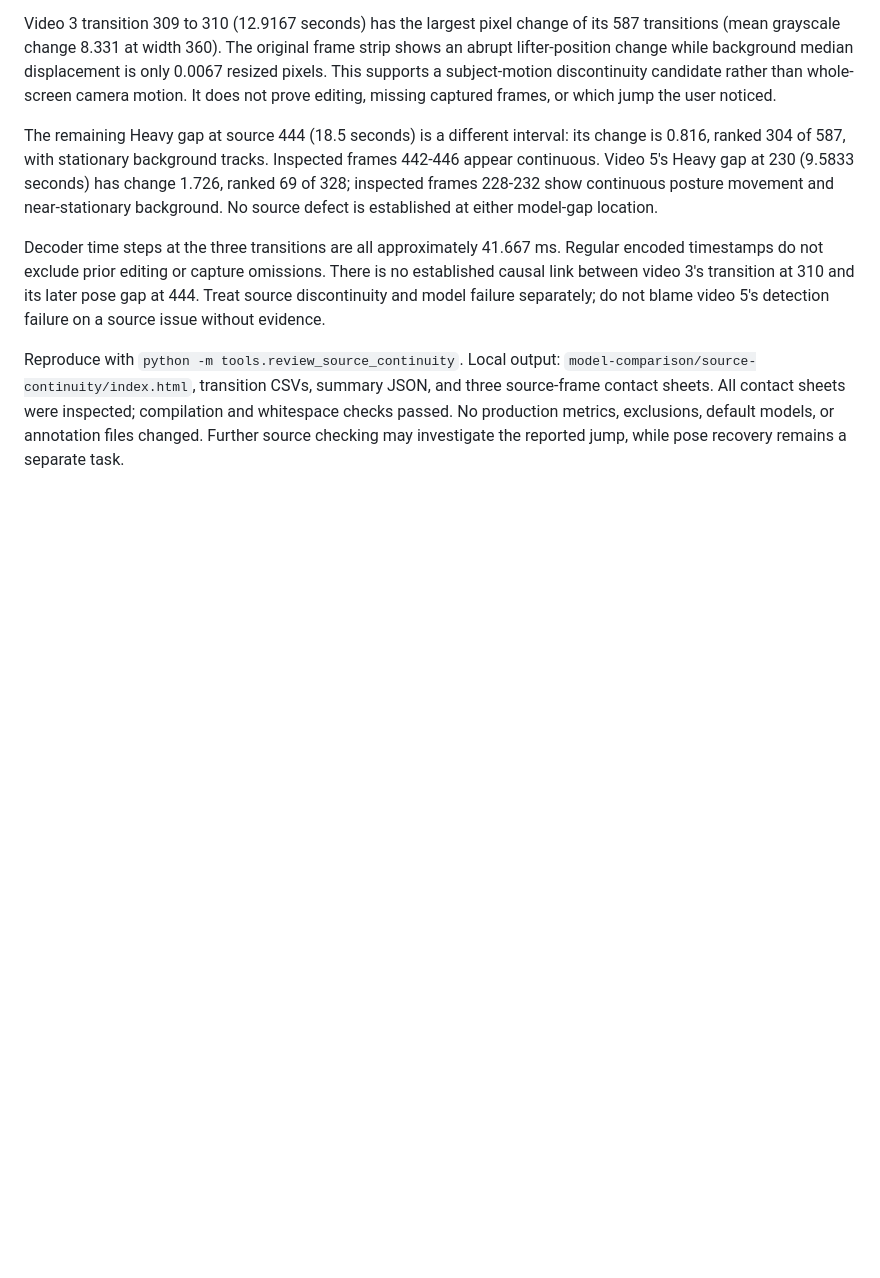
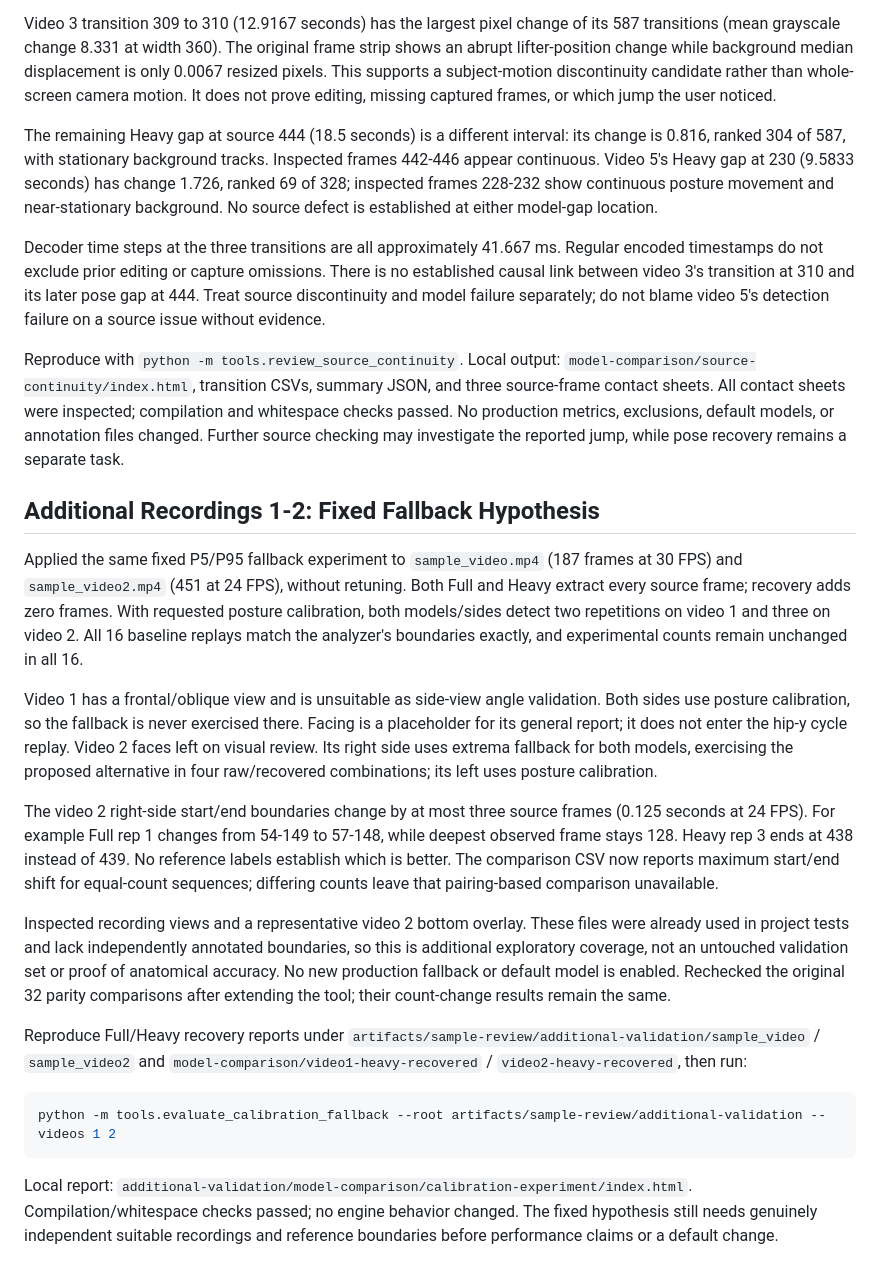
Before and after one commit to okregent/Injura, a Markdown page: docs/validation/sample-review-2026-11-04.md, the part around the change. Rendered like a GitHub page; blank space fills up the shorter version.

Commit message:
docs: record additional calibration coverage and boundary shifts

````diff
--- a/docs/validation/sample-review-2026-11-04.md
+++ b/docs/validation/sample-review-2026-11-04.md
@@ -304,3 +304,46 @@ and three source-frame contact sheets. All contact sheets were inspected;
 compilation and whitespace checks passed. No production metrics, exclusions,
 default models, or annotation files changed. Further source checking may
 investigate the reported jump, while pose recovery remains a separate task.
+
+## Additional Recordings 1-2: Fixed Fallback Hypothesis
+
+Applied the same fixed P5/P95 fallback experiment to `sample_video.mp4` (187
+frames at 30 FPS) and `sample_video2.mp4` (451 at 24 FPS), without retuning.
+Both Full and Heavy extract every source frame; recovery adds zero frames.
+With requested posture calibration, both models/sides detect two repetitions
+on video 1 and three on video 2. All 16 baseline replays match the analyzer's
+boundaries exactly, and experimental counts remain unchanged in all 16.
+
+Video 1 has a frontal/oblique view and is unsuitable as side-view angle
+validation. Both sides use posture calibration, so the fallback is never
+exercised there. Facing is a placeholder for its general report; it does not
+enter the hip-y cycle replay. Video 2 faces left on visual review. Its right
+side uses extrema fallback for both models, exercising the proposed alternative
+in four raw/recovered combinations; its left uses posture calibration.
+
+The video 2 right-side start/end boundaries change by at most three source
+frames (0.125 seconds at 24 FPS). For example Full rep 1 changes from 54-149
+to 57-148, while deepest observed frame stays 128. Heavy rep 3 ends at 438
+instead of 439. No reference labels establish which is better. The comparison
+CSV now reports maximum start/end shift for equal-count sequences; differing
+counts leave that pairing-based comparison unavailable.
+
+Inspected recording views and a representative video 2 bottom overlay. These
+files were already used in project tests and lack independently annotated
+boundaries, so this is additional exploratory coverage, not an untouched
+validation set or proof of anatomical accuracy. No new production fallback or
+default model is enabled. Rechecked the original 32 parity comparisons after
+extending the tool; their count-change results remain the same.
+
+Reproduce Full/Heavy recovery reports under
+`artifacts/sample-review/additional-validation/sample_video` / `sample_video2`
+and `model-comparison/video1-heavy-recovered` / `video2-heavy-recovered`, then run:
+
+```bash
+python -m tools.evaluate_calibration_fallback --root artifacts/sample-review/additional-validation --videos 1 2
+```
+
+Local report: `additional-validation/model-comparison/calibration-experiment/index.html`.
+Compilation/whitespace checks passed; no engine behavior changed. The fixed
+hypothesis still needs genuinely independent suitable recordings and reference
+boundaries before performance claims or a default change.
````
Also changed, not shown: docs/management/DAILY_LOG.md (+4 -0 lines), docs/sessions/2026-11-04.md (+10 -0 lines).
